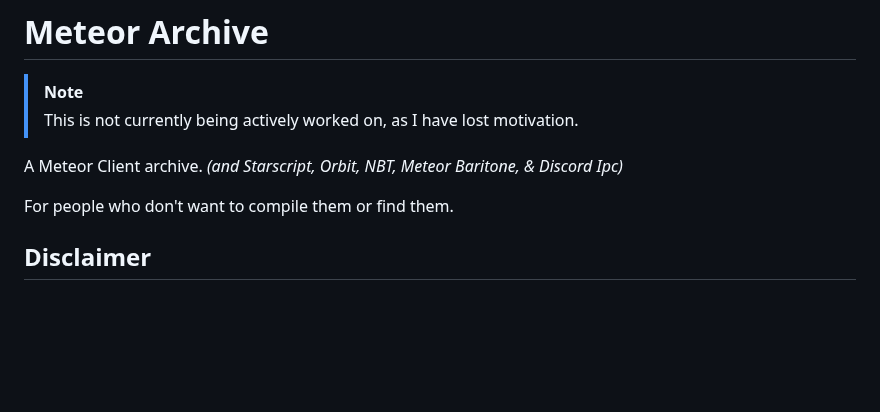
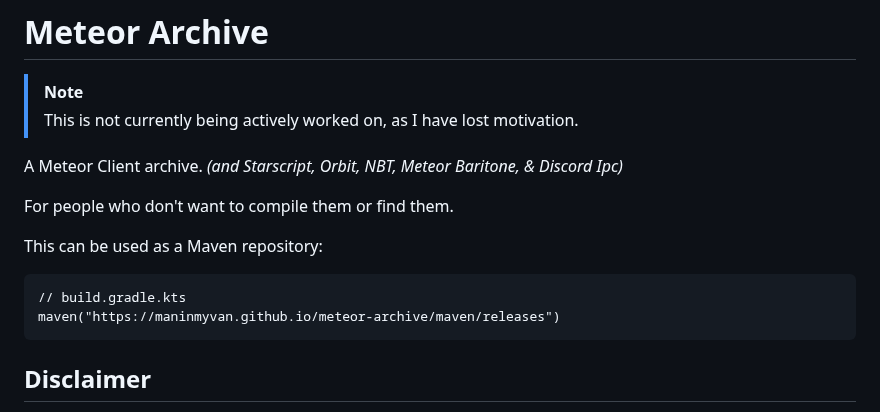
Before and after one commit to ManInMyVan/meteor-archive, a Markdown page: README.md, the part around the change. Drawn GitHub-style; blank space fills up the shorter version.

````diff
--- a/README.md
+++ b/README.md
@@ -7,6 +7,11 @@ A Meteor Client archive. *(and Starscript, Orbit, NBT, Meteor Baritone, & Discor
 
 For people who don't want to compile them or find them.
 
+This can be used as a Maven repository:
+```kts
+// build.gradle.kts
+maven("https://maninmyvan.github.io/meteor-archive/maven/releases")
+```
 ## Disclaimer
 
 These versions will receive no support or updates, as these are old versions of Meteor Client. Please read the [Old Versions FAQ](https://meteorclient.com/faq/old-versions).
````
